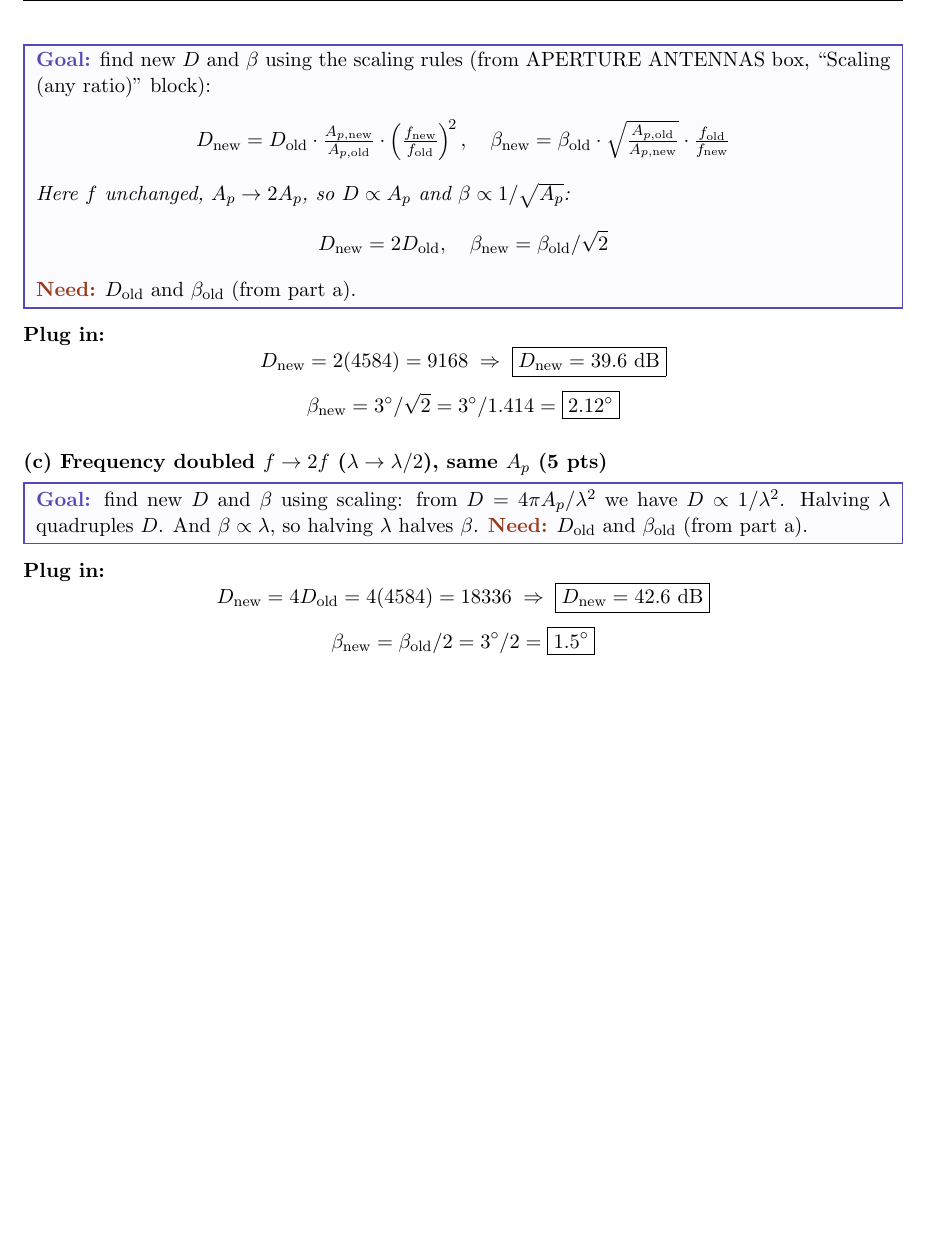
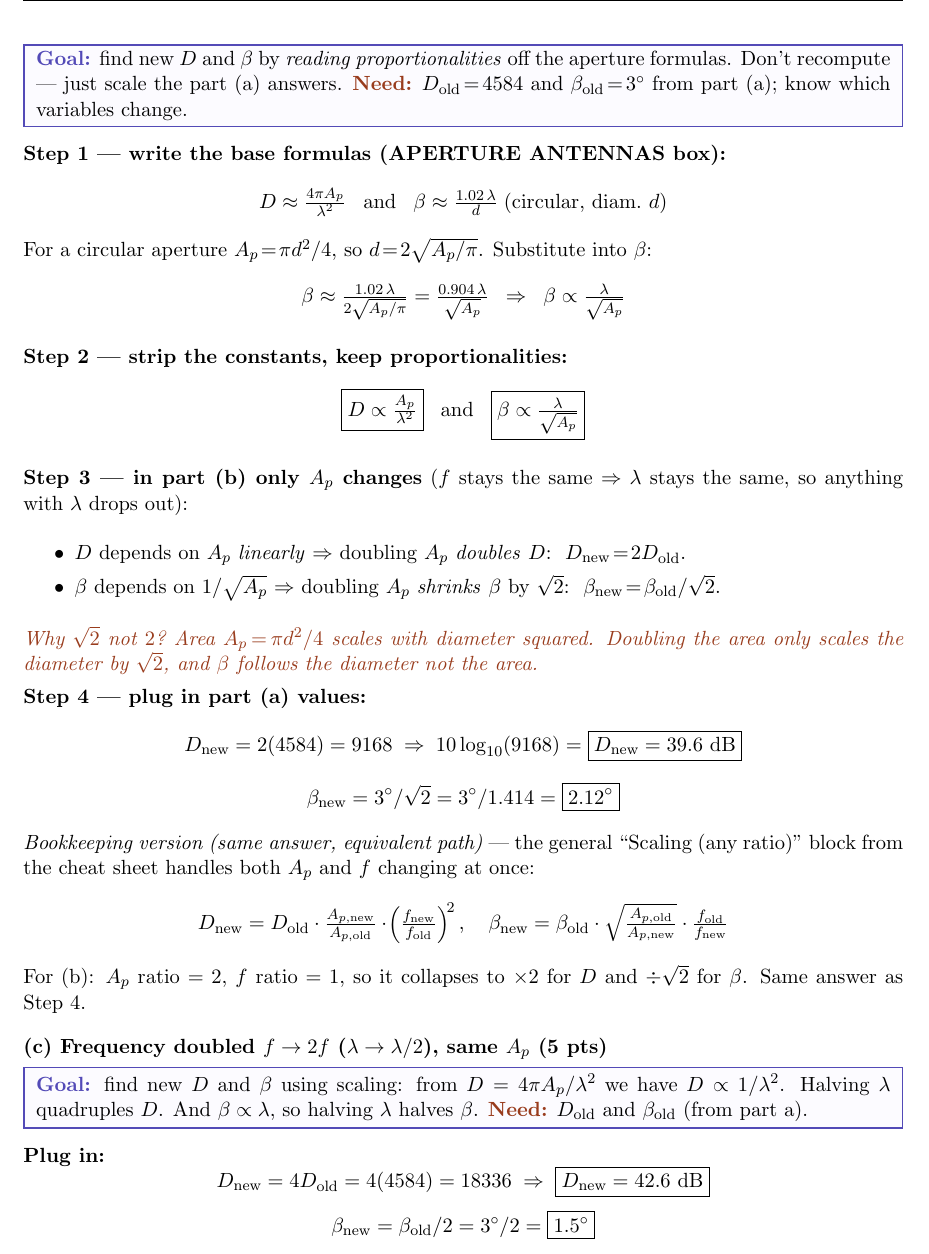
Before and after one commit to BaoPSU/ECE332-EMAG-II-Portland-State-University, a LaTeX problem sheet (Homework/HW4/src/HW4_Generate.tex): part of page 18 of 20, cut at the place of the change, the shorter picture padded with empty space. Compiled offline with pdfLaTeX.

Commit message:
P7(b): expand with step-by-step proportionality walkthrough (read off formulas, explain sqrt(2) vs 2)

```diff
--- a/Homework/HW4/src/HW4_Generate.tex
+++ b/Homework/HW4/src/HW4_Generate.tex
@@ -560,16 +560,33 @@ Convert to dB using the standard linear$\to$dB formula (from dB$\leftrightarrow$
 \textbf{(b) Area doubled $A_p \to 2A_p$ (5 pts)}
 
 \begin{goalbox}
-\goal{find new $D$ and $\beta$ using the scaling rules (from APERTURE ANTENNAS box, ``Scaling (any ratio)'' block):}
-\[D_{\text{new}} = D_{\text{old}} \cdot \tfrac{A_{p,\text{new}}}{A_{p,\text{old}}} \cdot \left(\tfrac{f_{\text{new}}}{f_{\text{old}}}\right)^{\!2},\quad \beta_{\text{new}} = \beta_{\text{old}} \cdot \sqrt{\tfrac{A_{p,\text{old}}}{A_{p,\text{new}}}} \cdot \tfrac{f_{\text{old}}}{f_{\text{new}}}\]
-\textit{Here $f$ unchanged, $A_p \to 2A_p$, so $D \propto A_p$ and $\beta \propto 1/\sqrt{A_p}$:}
-\[D_{\text{new}} = 2D_{\text{old}},\quad \beta_{\text{new}} = \beta_{\text{old}}/\sqrt{2}\]
-\need{$D_{\text{old}}$ and $\beta_{\text{old}}$ (from part a).}
+\goal{find new $D$ and $\beta$ by \emph{reading proportionalities} off the aperture formulas. Don't recompute --- just scale the part (a) answers.}
+\need{$D_{\text{old}}\!=\!4584$ and $\beta_{\text{old}}\!=\!3^\circ$ from part (a); know which variables change.}
 \end{goalbox}
 
-\textbf{Plug in:}
-\[D_{\text{new}} = 2(4584) = 9168 \;\Rightarrow\; \boxed{D_{\text{new}} = 39.6~\text{dB}}\]
+\textbf{Step 1 --- write the base formulas (APERTURE ANTENNAS box):}
+\[D \approx \tfrac{4\pi A_p}{\lambda^2}\;\;\;\text{and}\;\;\;\beta \approx \tfrac{1.02\,\lambda}{d}\;(\text{circular, diam.\ }d)\]
+For a circular aperture $A_p\!=\!\pi d^2/4$, so $d\!=\!2\sqrt{A_p/\pi}$. Substitute into $\beta$:
+\[\beta \approx \tfrac{1.02\,\lambda}{2\sqrt{A_p/\pi}} = \tfrac{0.904\,\lambda}{\sqrt{A_p}}\;\;\Rightarrow\;\;\beta \propto \tfrac{\lambda}{\sqrt{A_p}}\]
+
+\textbf{Step 2 --- strip the constants, keep proportionalities:}
+\[\boxed{D \propto \tfrac{A_p}{\lambda^2}}\;\;\;\text{and}\;\;\;\boxed{\beta \propto \tfrac{\lambda}{\sqrt{A_p}}}\]
+
+\textbf{Step 3 --- in part (b) only $A_p$ changes} ($f$ stays the same $\Rightarrow$ $\lambda$ stays the same, so anything with $\lambda$ drops out):
+\begin{itemize}\setlength{\itemsep}{0pt}
+\item $D$ depends on $A_p$ \emph{linearly} $\Rightarrow$ doubling $A_p$ \emph{doubles} $D$:\ \ $D_\text{new}\!=\!2D_\text{old}$.
+\item $\beta$ depends on $1/\sqrt{A_p}$ $\Rightarrow$ doubling $A_p$ \emph{shrinks} $\beta$ by $\sqrt{2}$:\ \ $\beta_\text{new}\!=\!\beta_\text{old}/\sqrt{2}$.
+\end{itemize}
+
+\textit{\color{coral}Why $\sqrt{2}$ not $2$?\ Area $A_p\!=\!\pi d^2/4$ scales with diameter squared. Doubling the area only scales the diameter by $\sqrt{2}$, and $\beta$ follows the diameter not the area.}
+
+\textbf{Step 4 --- plug in part (a) values:}
+\[D_{\text{new}} = 2(4584) = 9168 \;\Rightarrow\; 10\log_{10}(9168) = \boxed{D_{\text{new}} = 39.6~\text{dB}}\]
 \[\beta_{\text{new}} = 3^\circ/\sqrt{2} = 3^\circ/1.414 = \boxed{2.12^\circ}\]
+
+\textit{Bookkeeping version (same answer, equivalent path)} --- the general ``Scaling (any ratio)'' block from the cheat sheet handles both $A_p$ and $f$ changing at once:
+\[D_{\text{new}} = D_{\text{old}} \cdot \tfrac{A_{p,\text{new}}}{A_{p,\text{old}}} \cdot \!\left(\tfrac{f_{\text{new}}}{f_{\text{old}}}\right)^{\!2},\quad \beta_{\text{new}} = \beta_{\text{old}} \cdot \sqrt{\tfrac{A_{p,\text{old}}}{A_{p,\text{new}}}} \cdot \tfrac{f_{\text{old}}}{f_{\text{new}}}\]
+For (b): $A_p$ ratio $= 2$, $f$ ratio $= 1$, so it collapses to $\times 2$ for $D$ and $\div\sqrt{2}$ for $\beta$. Same answer as Step 4.
 
 \vspace{6pt}
 \textbf{(c) Frequency doubled $f \to 2f$ ($\lambda \to \lambda/2$), same $A_p$ (5 pts)}
```
